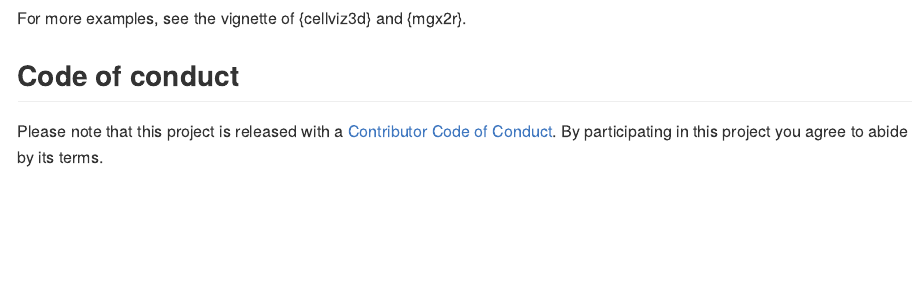
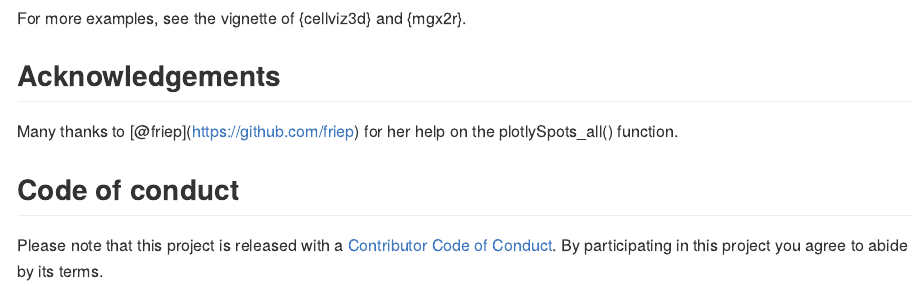
Before and after one commit to marionlouveaux/cellviz3d, an R Markdown document (README.Rmd): the page in a window 1100 px wide, from 1390 px down. The pictures show the output file README.md that the author committed with the source, drawn offline in the style of GitHub; badge pictures from the web are left out.

Commit message:
Updated readme with Acknowledgements and Travis badge.

```diff
--- a/README.Rmd
+++ b/README.Rmd
@@ -76,6 +77,10 @@ knitr::include_graphics("https://github.com/marionlouveaux/cellviz3d/blob/master
 
 For more examples, see the vignette of {cellviz3d} and {mgx2r}.
 
+## Acknowledgements
+
+Many thanks to [@friep](https://github.com/friep) for her help on the plotlySpots_all() function.
+
 ## Code of conduct
 
 Please note that this project is released with a [Contributor Code of Conduct](CODE_OF_CONDUCT.md). By participating in this project you agree to abide by its terms.
```
Also changed, not shown: README.md, README.Rmd (1 more changed lines).
